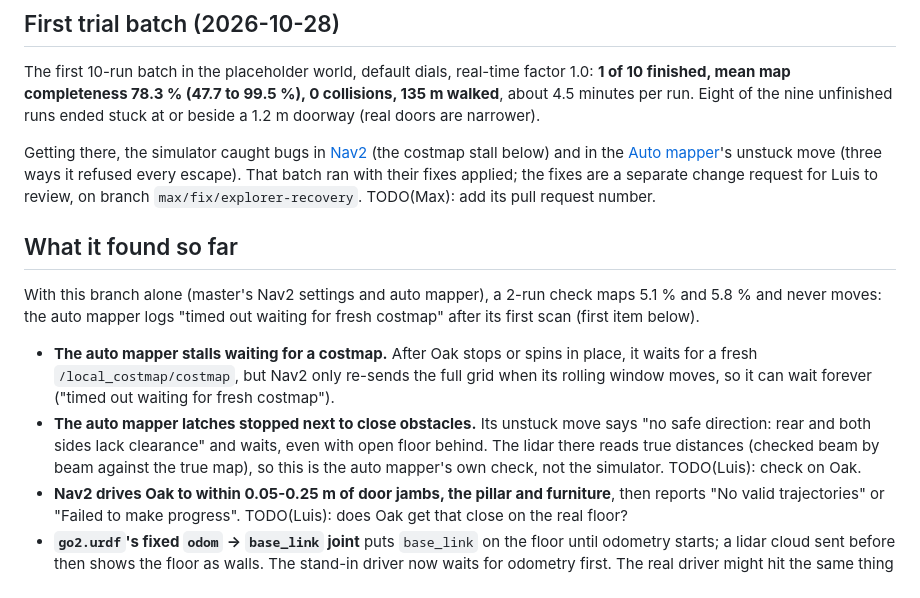
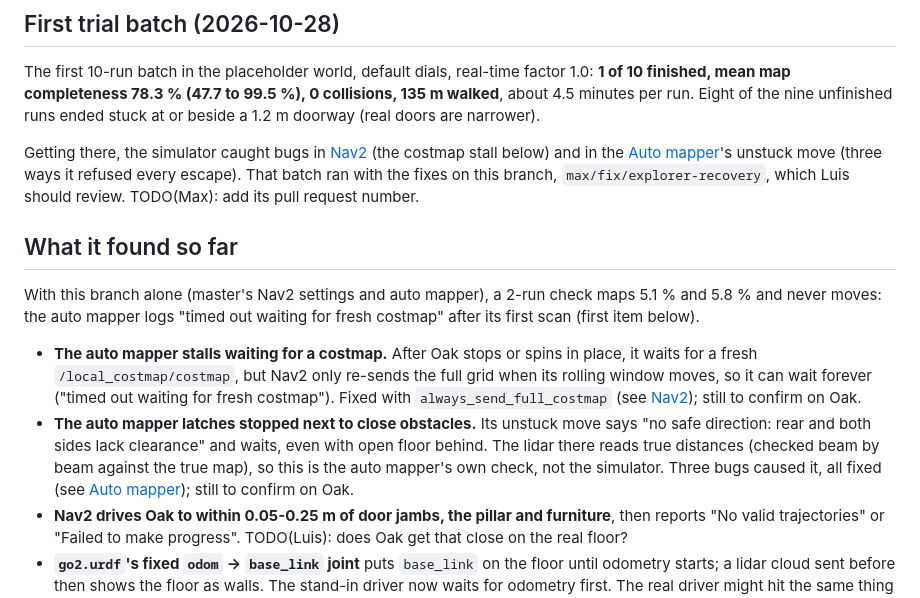
Before and after one commit to LuisMend12/go2-fusion, a Markdown page: docs/wiki/simulator.md, the part around the change. GitHub-like rendering.

Commit message:
Wiki: record the Nav2 costmap fix and the auto mapper recovery fixes

```diff
--- a/docs/wiki/simulator.md
+++ b/docs/wiki/simulator.md
@@ -115,14 +115,14 @@ Put the `.sdf` file anywhere and pass `world:=/ros2_ws/src/<path>.sdf`. Two rule
 
 The first 10-run batch in the placeholder world, default dials, real-time factor 1.0: **1 of 10 finished, mean map completeness 78.3 % (47.7 to 99.5 %), 0 collisions, 135 m walked**, about 4.5 minutes per run. Eight of the nine unfinished runs ended stuck at or beside a 1.2 m doorway (real doors are narrower).
 
-Getting there, the simulator caught bugs in [Nav2](nav2.md) (the costmap stall below) and in the [Auto mapper](auto-mapper.md)'s unstuck move (three ways it refused every escape). That batch ran with their fixes applied; the fixes are a separate change request for Luis to review, on branch `max/fix/explorer-recovery`. TODO(Max): add its pull request number.
+Getting there, the simulator caught bugs in [Nav2](nav2.md) (the costmap stall below) and in the [Auto mapper](auto-mapper.md)'s unstuck move (three ways it refused every escape). That batch ran with the fixes on this branch, `max/fix/explorer-recovery`, which Luis should review. TODO(Max): add its pull request number.
 
 ## What it found so far
 
 With this branch alone (master's Nav2 settings and auto mapper), a 2-run check maps 5.1 % and 5.8 % and never moves: the auto mapper logs "timed out waiting for fresh costmap" after its first scan (first item below).
 
-- **The auto mapper stalls waiting for a costmap.** After Oak stops or spins in place, it waits for a fresh `/local_costmap/costmap`, but Nav2 only re-sends the full grid when its rolling window moves, so it can wait forever ("timed out waiting for fresh costmap").
-- **The auto mapper latches stopped next to close obstacles.** Its unstuck move says "no safe direction: rear and both sides lack clearance" and waits, even with open floor behind. The lidar there reads true distances (checked beam by beam against the true map), so this is the auto mapper's own check, not the simulator. TODO(Luis): check on Oak.
+- **The auto mapper stalls waiting for a costmap.** After Oak stops or spins in place, it waits for a fresh `/local_costmap/costmap`, but Nav2 only re-sends the full grid when its rolling window moves, so it can wait forever ("timed out waiting for fresh costmap"). Fixed with `always_send_full_costmap` (see [Nav2](nav2.md)); still to confirm on Oak.
+- **The auto mapper latches stopped next to close obstacles.** Its unstuck move says "no safe direction: rear and both sides lack clearance" and waits, even with open floor behind. The lidar there reads true distances (checked beam by beam against the true map), so this is the auto mapper's own check, not the simulator. Three bugs caused it, all fixed (see [Auto mapper](auto-mapper.md)); still to confirm on Oak.
 - **Nav2 drives Oak to within 0.05-0.25 m of door jambs, the pillar and furniture**, then reports "No valid trajectories" or "Failed to make progress". TODO(Luis): does Oak get that close on the real floor?
 - **`go2.urdf`'s fixed `odom` -> `base_link` joint** puts `base_link` on the floor until odometry starts; a lidar cloud sent before then shows the floor as walls. The stand-in driver now waits for odometry first. The real driver might hit the same thing at startup (see [TF and robot model](tf.md)).
 
```
